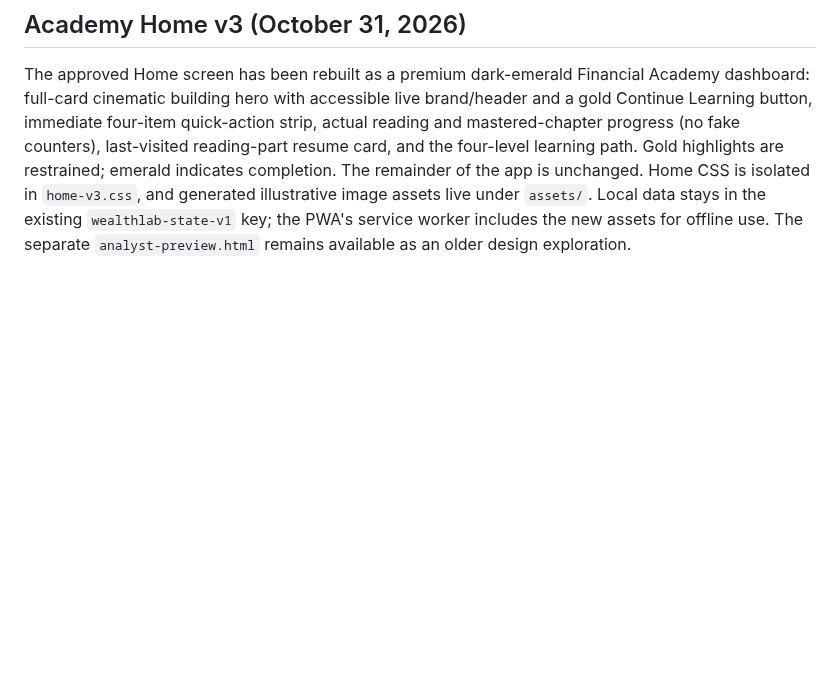
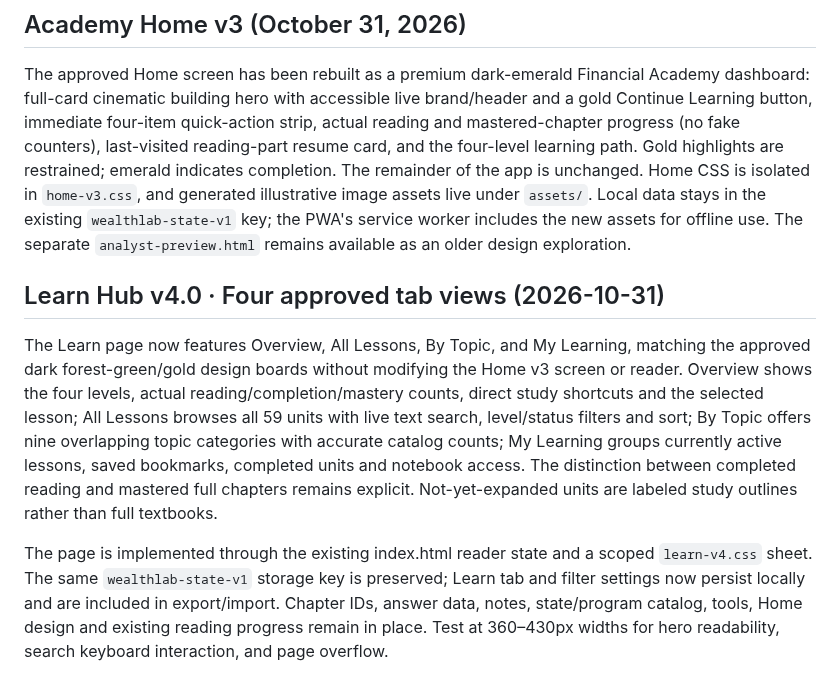
Before and after one commit to mvolkert84/wealth-lab, a Markdown page: README.md, the part around the change. GitHub-like rendering; blank space fills up the shorter version.

Commit message:
Document approved four-tab Wealth Lab Learn overview and state preservation

```diff
--- a/README.md
+++ b/README.md
@@ -76,3 +76,8 @@ The original browser storage key `wealthlab-state-v1` and the lesson IDs stay un
 ## Academy Home v3 (October 31, 2026)
 
 The approved Home screen has been rebuilt as a premium dark-emerald Financial Academy dashboard: full-card cinematic building hero with accessible live brand/header and a gold Continue Learning button, immediate four-item quick-action strip, actual reading and mastered-chapter progress (no fake counters), last-visited reading-part resume card, and the four-level learning path. Gold highlights are restrained; emerald indicates completion. The remainder of the app is unchanged. Home CSS is isolated in `home-v3.css`, and generated illustrative image assets live under `assets/`. Local data stays in the existing `wealthlab-state-v1` key; the PWA's service worker includes the new assets for offline use. The separate `analyst-preview.html` remains available as an older design exploration.
+
+## Learn Hub v4.0 · Four approved tab views (2026-10-31)
+The Learn page now features Overview, All Lessons, By Topic, and My Learning, matching the approved dark forest-green/gold design boards without modifying the Home v3 screen or reader. Overview shows the four levels, actual reading/completion/mastery counts, direct study shortcuts and the selected lesson; All Lessons browses all 59 units with live text search, level/status filters and sort; By Topic offers nine overlapping topic categories with accurate catalog counts; My Learning groups currently active lessons, saved bookmarks, completed units and notebook access. The distinction between completed reading and mastered full chapters remains explicit. Not-yet-expanded units are labeled study outlines rather than full textbooks.
+
+The page is implemented through the existing index.html reader state and a scoped `learn-v4.css` sheet. The same `wealthlab-state-v1` storage key is preserved; Learn tab and filter settings now persist locally and are included in export/import. Chapter IDs, answer data, notes, state/program catalog, tools, Home design and existing reading progress remain in place. Test at 360–430px widths for hero readability, search keyboard interaction, and page overflow.
```
